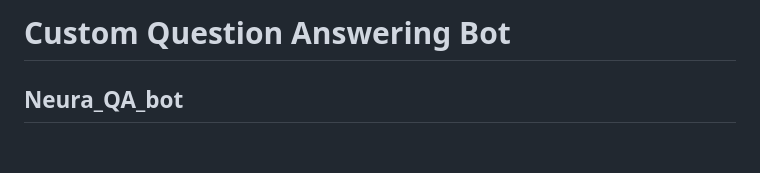
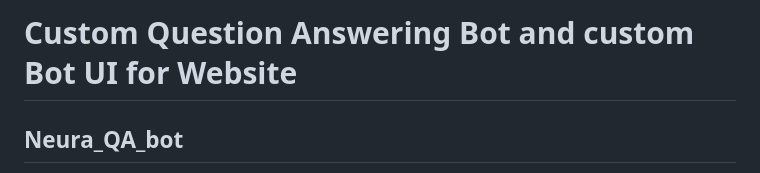
Before and after one commit to sanjay-senthilkumar01/Custom-Question-Answering-Bot-and-custom-Bot-UI-, a Markdown page: README.md, the part around the change. Rendered like a GitHub page; blank space fills up the shorter version.

```diff
--- a/README.md
+++ b/README.md
@@ -1,4 +1,4 @@
-# Custom Question Answering Bot
+# Custom Question Answering Bot and custom Bot UI for Website
 ## Neura_QA_bot
 
 Neura a QA bot for Neural Inverse website support for the Question regarding Neural Inverse ,With the bot's source code, anyone can create their own bot QA similar to Neura in [Neuralinverse.live](https://neuralinverse.live)
```
